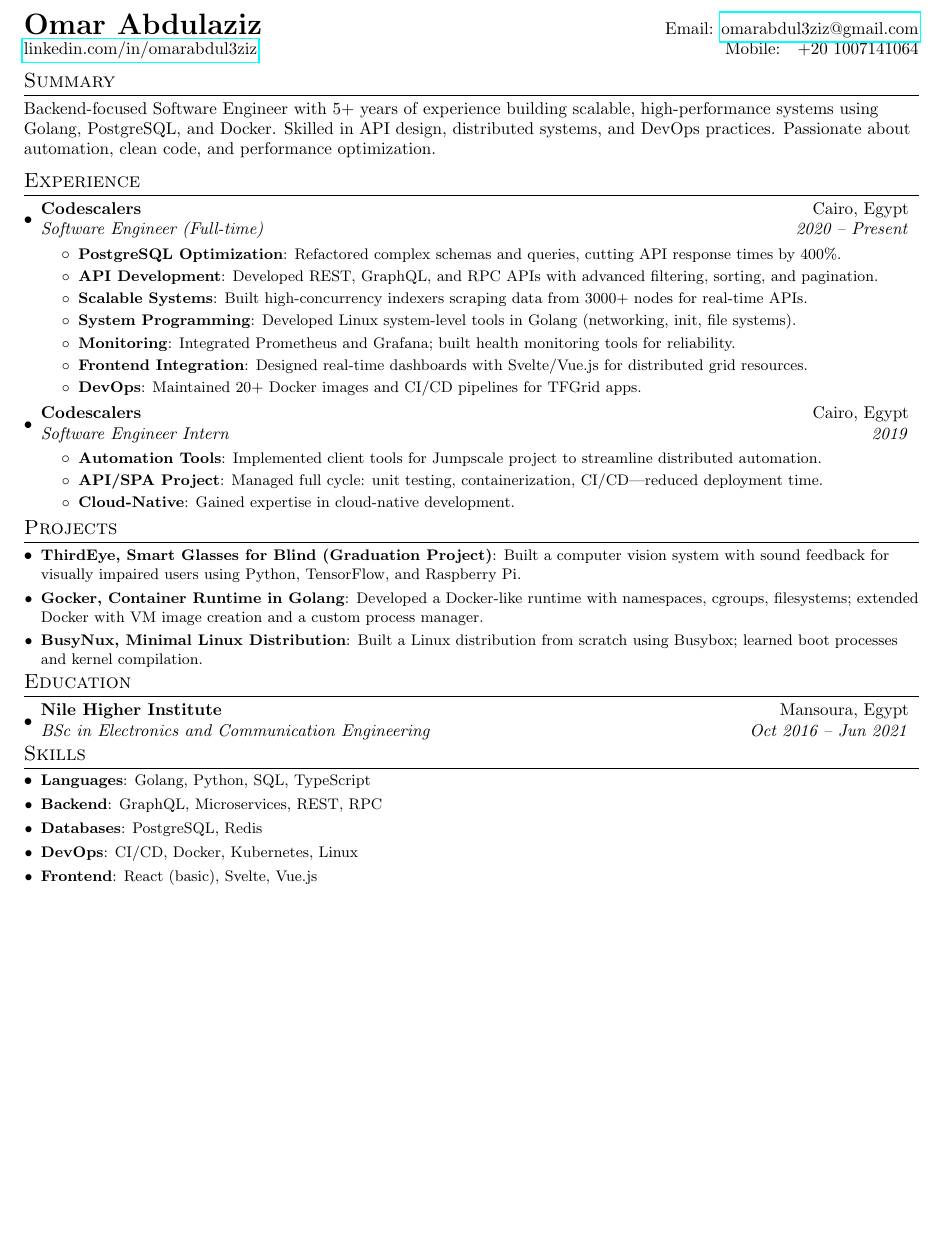
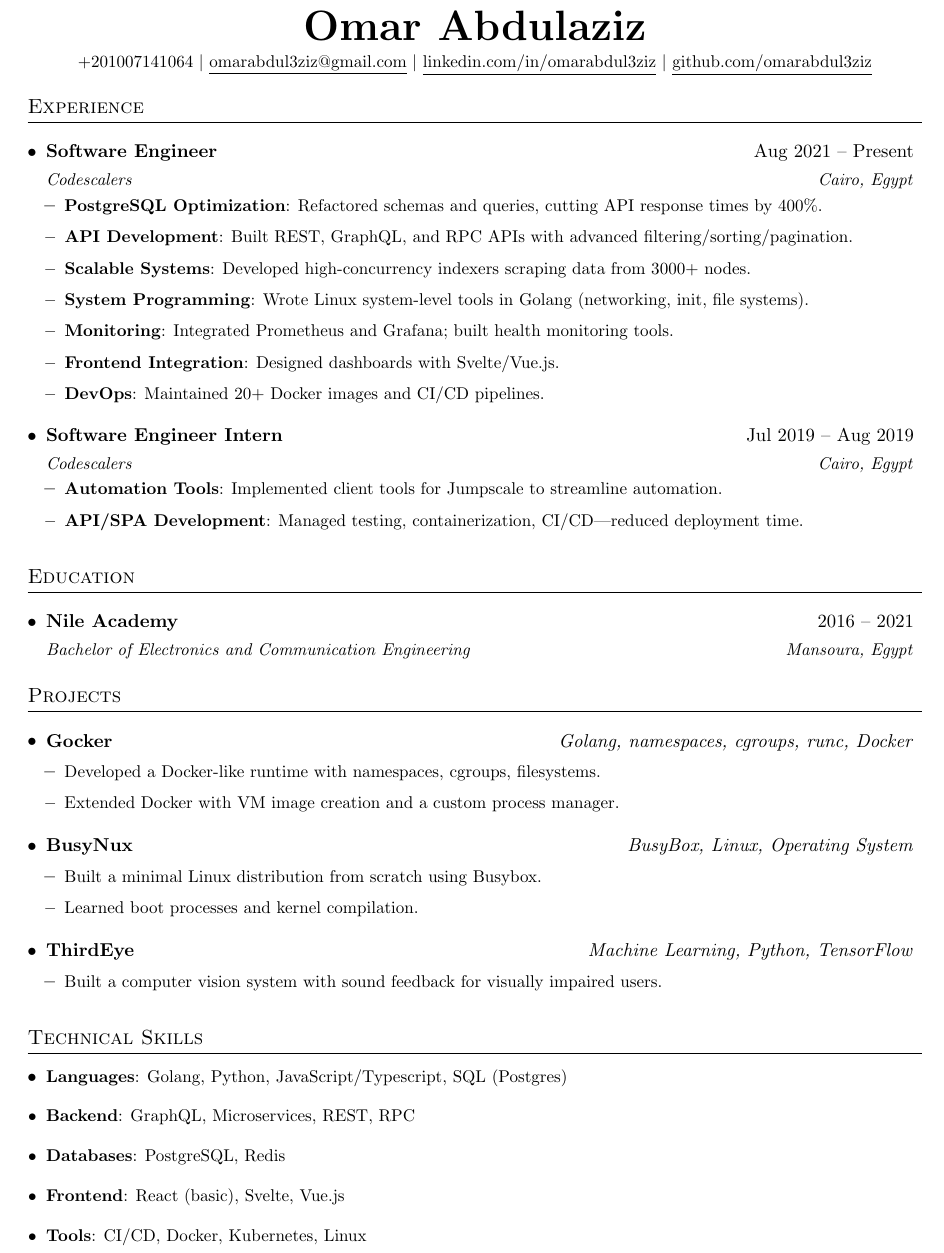
Before and after one commit to Omarabdul3ziz/Omarabdul3ziz.github.io, a LaTeX CV (resume.tex): part of the page, cut so that both start at the same text, the shorter picture padded with empty space. Compiled offline with pdfLaTeX.

Commit message:
refactor: update resume.tex structure and formatting for clarity and consistency

```diff
--- a/resume.tex
+++ b/resume.tex
@@ -80,62 +63,79 @@
-\begin{tabular*}{\textwidth}{l@{\extracolsep{\fill}}r}
-  \textbf{{\LARGE Omar Abdulaziz}} & Email: \href{mailto:omarabdul3ziz@gmail.com}{omarabdul3ziz@gmail.com}\\
-  \href{https://linkedin.com/in/omarabdul3ziz}{linkedin.com/in/omarabdul3ziz} & Mobile:~~~+20 1007141064 \\
-\end{tabular*}
+%----------HEADING----------
+\begin{center}
+    \textbf{\Huge \scshape Omar Abdulaziz} \\ \vspace{1pt}
+    \small +201007141064 $|$
+    \href{mailto:omarabdul3ziz@gmail.com}{\underline{omarabdul3ziz@gmail.com}} $|$
+    \href{https://linkedin.com/in/omarabdul3ziz}{\underline{linkedin.com/in/omarabdul3ziz}} $|$
+    \href{https://github.com/omarabdul3ziz}{\underline{github.com/omarabdul3ziz}}
+\end{center}
 
-%-----------SUMMARY-----------------
-\section{Summary}
-Backend-focused Software Engineer with 5+ years of experience building scalable, high-performance systems using Golang, PostgreSQL, and Docker. Skilled in API design, distributed systems, and DevOps practices. Passionate about automation, clean code, and performance optimization.
+%-----------EXPERIENCE-----------
+\section{Experience}
+\resumeListStart
 
-%-----------EXPERIENCE-----------------
-\section{Experience}
-  \resumeSubHeadingListStart
+  \resumeSubheading
+    {Software Engineer}{Aug 2021 -- Present}
+    {Codescalers}{Cairo, Egypt}
+    \resumeListStart
+      \resumeItem{\textbf{PostgreSQL Optimization}: Refactored schemas and queries, cutting API response times by 400\%.}
+      \resumeItem{\textbf{API Development}: Built REST, GraphQL, and RPC APIs with advanced filtering/sorting/pagination.}
+      \resumeItem{\textbf{Scalable Systems}: Developed high-concurrency indexers scraping data from 3000+ nodes.}
+      \resumeItem{\textbf{System Programming}: Wrote Linux system-level tools in Golang (networking, init, file systems).}
+      \resumeItem{\textbf{Monitoring}: Integrated Prometheus and Grafana; built health monitoring tools.}
+      \resumeItem{\textbf{Frontend Integration}: Designed dashboards with Svelte/Vue.js.}
+      \resumeItem{\textbf{DevOps}: Maintained 20+ Docker images and CI/CD pipelines.}
+    \resumeListEnd
 
-    \resumeSubheading{Codescalers}{Cairo, Egypt}
-      {Software Engineer (Full-time)}{2020 -- Present}
-      \resumeItemListStart
-        \resumeItem{PostgreSQL Optimization}{Refactored complex schemas and queries, cutting API response times by 400\%.}
-        \resumeItem{API Development}{Developed REST, GraphQL, and RPC APIs with advanced filtering, sorting, and pagination.}
-        \resumeItem{Scalable Systems}{Built high-concurrency indexers scraping data from 3000+ nodes for real-time APIs.}
-        \resumeItem{System Programming}{Developed Linux system-level tools in Golang (networking, init, file systems).}
-        \resumeItem{Monitoring}{Integrated Prometheus and Grafana; built health monitoring tools for reliability.}
-        \resumeItem{Frontend Integration}{Designed real-time dashboards with Svelte/Vue.js for distributed grid resources.}
-        \resumeItem{DevOps}{Maintained 20+ Docker images and CI/CD pipelines for TFGrid apps.}
-      \resumeItemListEnd
+  \resumeSubheading
+    {Software Engineer Intern}{Jul 2019 -- Aug 2019}
+    {Codescalers}{Cairo, Egypt}
+    \resumeListStart
+      \resumeItem{\textbf{Automation Tools}: Implemented client tools for Jumpscale to streamline automation.}
+      \resumeItem{\textbf{API/SPA Development}: Managed testing, containerization, CI/CD—reduced deployment time.}
+    \resumeListEnd
 
-    \resumeSubheading{Codescalers}{Cairo, Egypt}
-      {Software Engineer Intern}{2019}
-      \resumeItemListStart
-        \resumeItem{Automation Tools}{Implemented client tools for Jumpscale project to streamline distributed automation.}
-        \resumeItem{API/SPA Project}{Managed full cycle: unit testing, containerization, CI/CD—reduced deployment time.}
-        \resumeItem{Cloud-Native}{Gained expertise in cloud-native development.}
-      \resumeItemListEnd
+\resumeListEnd
 
-  \resumeSubHeadingListEnd
+%-----------EDUCATION-----------
+\section{Education}
+\resumeListStart
+  \resumeSubheading
+    {Nile Academy}{2016 -- 2021}
+    {Bachelor of Electronics and Communication Engineering}{Mansoura, Egypt}
+\resumeListEnd
 
-%-----------PROJECTS-----------------
+%-----------PROJECTS-----------
 \section{Projects}
-\resumeSubHeadingListStart
-  \resumeSubItem{ThirdEye, Smart Glasses for Blind (Graduation Project)}{Built a computer vision system with sound feedback for visually impaired users using Python, TensorFlow, and Raspberry Pi.}
-  \resumeSubItem{Gocker, Container Runtime in Golang}{Developed a Docker-like runtime with namespaces, cgroups, filesystems; extended Docker with VM image creation and a custom process manager.}
-  \resumeSubItem{BusyNux, Minimal Linux Distribution}{Built a Linux distribution from scratch using Busybox; learned boot processes and kernel compilation.}
-\resumeSubHeadingListEnd
+\resumeListStart
 
-%-----------EDUCATION-----------------
-\section{Education}
-  \resumeSubHeadingListStart
-    \resumeSubheading
-      {Nile Higher Institute}{Mansoura, Egypt}
-      {BSc in Electronics and Communication Engineering}{Oct 2016 -- Jun 2021}
-  \resumeSubHeadingListEnd
+  \resumeProject{Gocker}{Golang, namespaces, cgroups, runc, Docker}
+  \resumeListStart
+    \resumeItem{Developed a Docker-like runtime with namespaces, cgroups, filesystems.}
+    \resumeItem{Extended Docker with VM image creation and a custom process manager.}
+  \resumeListEnd
 
-%-----------SKILLS-----------------
-\section{Skills}
-	\resumeSubHeadingListStart
-	\resumeSubItem{Languages}{Golang, Python, SQL, TypeScript}
-	\resumeSubItem{Backend}{GraphQL, Microservices, REST, RPC}
-	\resumeSubItem{Databases}{PostgreSQL, Redis}
-	\resumeSubItem{DevOps}{CI/CD, Docker, Kubernetes, Linux}
-	\resumeSubItem{Frontend}{React (basic), Svelte, Vue.js}
-	\resumeSubHeadingListEnd
+  \resumeProject{BusyNux}{BusyBox, Linux, Operating System}
+  \resumeListStart
+    \resumeItem{Built a minimal Linux distribution from scratch using Busybox.}
+    \resumeItem{Learned boot processes and kernel compilation.}
+  \resumeListEnd
+
+  \resumeProject{ThirdEye}{Machine Learning, Python, TensorFlow}
+  \resumeListStart
+    \resumeItem{Built a computer vision system with sound feedback for visually impaired users.}
+  \resumeListEnd
+
+\resumeListEnd
+
+%-----------TECHNICAL SKILLS-----------
+\section{Technical Skills}
+\resumeListStart
+    \resumeItem {\textbf{Languages}{: Golang, Python, JavaScript/Typescript, SQL (Postgres)}} \\
+    \resumeItem {\textbf{Backend}{: GraphQL, Microservices, REST, RPC}} \\
+    \resumeItem {\textbf{Databases}{: PostgreSQL, Redis} }\\
+    \resumeItem {\textbf{Frontend}{: React (basic), Svelte, Vue.js} }\\
+    \resumeItem {\textbf{Tools}{: CI/CD, Docker, Kubernetes, Linux}}
+
+\resumeListEnd
 
 \end{document}
```
Also changed, not shown: resume.tex (87 more changed lines).
